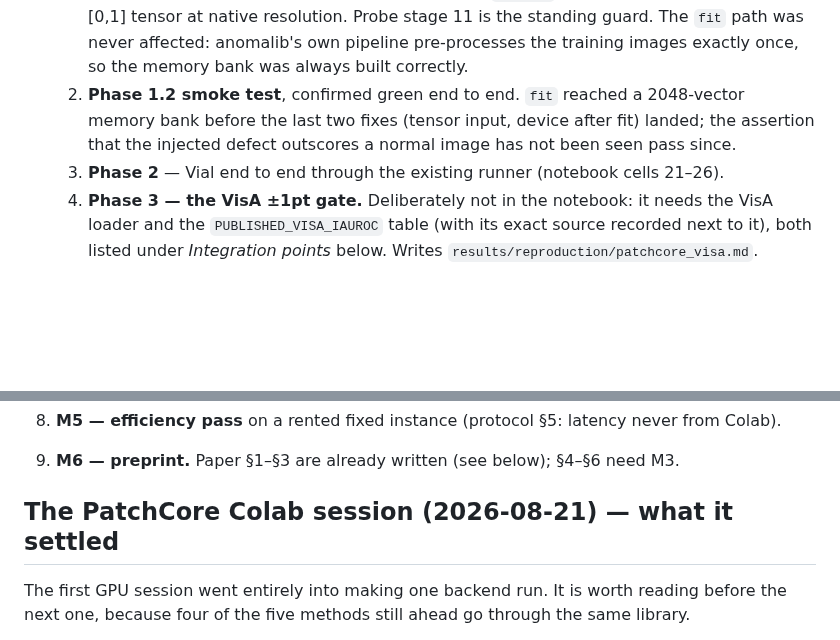
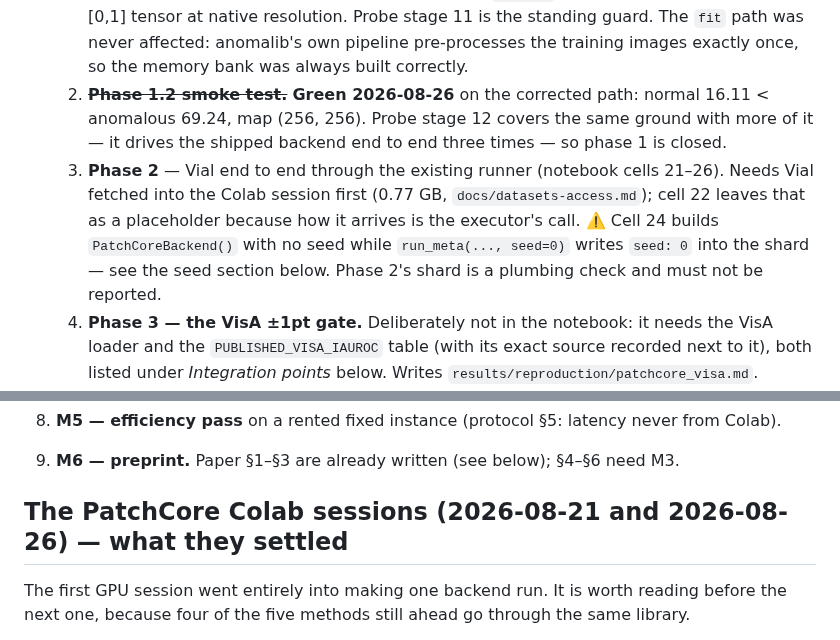
Before and after one commit to andrudebaran7/vlm-anomaly-bench, a Markdown page: docs/next-steps.md, 2 parts joined by grey strips. GitHub-like rendering; blank space fills up the shorter version.

```diff
--- a/docs/next-steps.md
+++ b/docs/next-steps.md
@@ -56,10 +56,15 @@ published VisA image-AUROC within ±1.0 (protocol §2) before any MVTec AD 2 num
       tensor at native resolution. Probe stage 11 is the standing guard. The `fit` path was never
       affected: anomalib's own pipeline pre-processes the training images exactly once, so the
       memory bank was always built correctly.
-   2. **Phase 1.2 smoke test**, confirmed green end to end. `fit` reached a 2048-vector memory bank
-      before the last two fixes (tensor input, device after fit) landed; the assertion that the
-      injected defect outscores a normal image has not been seen pass since.
-   3. **Phase 2** — Vial end to end through the existing runner (notebook cells 21–26).
+   2. ~~**Phase 1.2 smoke test.**~~ **Green 2026-08-26** on the corrected path: normal 16.11 <
+      anomalous 69.24, map (256, 256). Probe stage 12 covers the same ground with more of it —
+      it drives the shipped backend end to end three times — so phase 1 is closed.
+   3. **Phase 2** — Vial end to end through the existing runner (notebook cells 21–26). Needs Vial
+      fetched into the Colab session first (0.77 GB, `docs/datasets-access.md`); cell 22 leaves
+      that as a placeholder because how it arrives is the executor's call. ⚠️ Cell 24 builds
+      `PatchCoreBackend()` with no seed while `run_meta(..., seed=0)` writes `seed: 0` into the
+      shard — see the seed section below. Phase 2's shard is a plumbing check and must not be
+      reported.
    4. **Phase 3 — the VisA ±1pt gate.** Deliberately not in the notebook: it needs the VisA loader
       and the `PUBLISHED_VISA_IAUROC` table (with its exact source recorded next to it), both listed
       under *Integration points* below. Writes `results/reproduction/patchcore_visa.md`.
@@ -104,7 +109,7 @@ published VisA image-AUROC within ±1.0 (protocol §2) before any MVTec AD 2 num
 8. **M5 — efficiency pass** on a rented fixed instance (protocol §5: latency never from Colab).
 9. **M6 — preprint.** Paper §1–§3 are already written (see below); §4–§6 need M3.
 
-## The PatchCore Colab session (2026-08-21) — what it settled
+## The PatchCore Colab sessions (2026-08-21 and 2026-08-26) — what they settled
 
 The first GPU session went entirely into making one backend run. It is worth reading before the
 next one, because four of the five methods still ahead go through the same library.
```
Also changed, not shown: other parts of docs/next-steps.md (+47 -11 lines).
